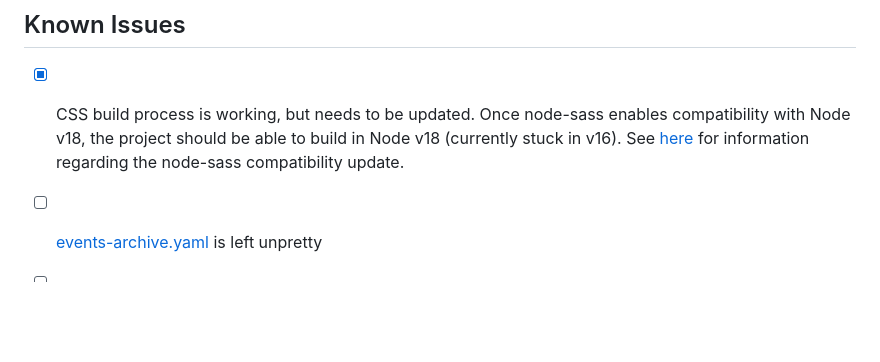
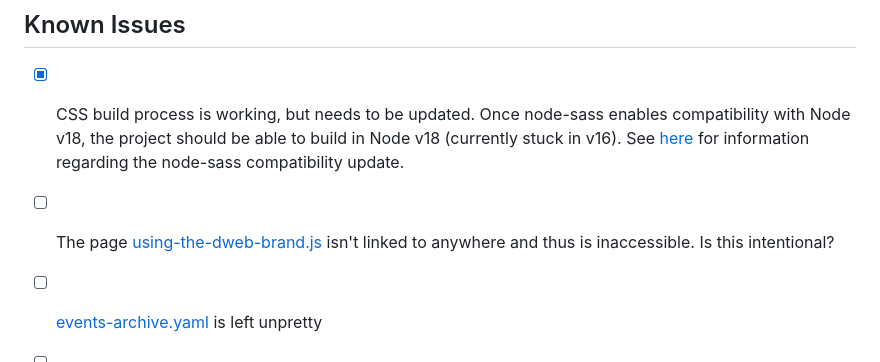
Before and after one commit to getdweb/dweb-gatsby, a Markdown page: README.md, the part around one of its changes. GitHub-like rendering; blank space fills up the shorter version.

```diff
--- a/README.md
+++ b/README.md
@@ -103,6 +102,7 @@ details
 ## Known Issues
 
 - [X] CSS build process is working, but needs to be updated. Once node-sass enables compatibility with Node v18, the project should be able to build in Node v18 (currently stuck in v16). See [here](https://github.com/sass/node-sass/pull/3257) for information regarding the node-sass compatibility update.
+- [ ] The page [using-the-dweb-brand.js](src/pages/using-the-dweb-brand.js) isn't linked to anywhere and thus is inaccessible. Is this intentional?
 - [ ] [events-archive.yaml](static/page-data/events-archive.yaml) is left unpretty
 - [ ] The video element on the frontpage does not appear to be loading the video properly, might be a problem on the Internet Archive's end?
 - [ ] In [Hero.js](src/components/Hero.js), "wordpress_id" should be changed to "key_id". This will also require changing the contents of [HeroQuotes.yaml](src/data/HeroQuotes.yaml) in the same way. This should be done after reliance on wordpress has been severed because the python tools used to make that transfer use "wordpress_id" and will do so ever time the site is build using the wordpress data.
```
Also changed, not shown: other parts of README.md (+0 -1 lines).
